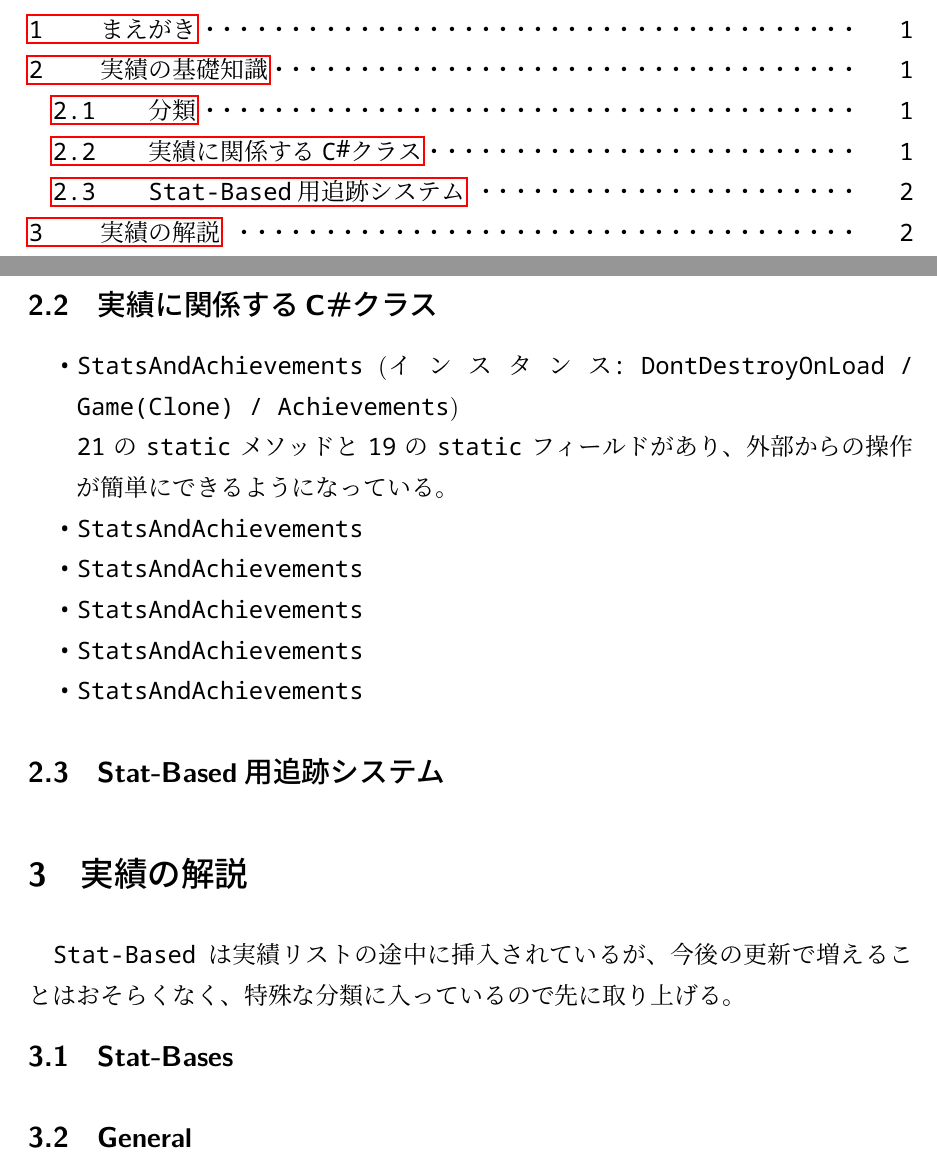
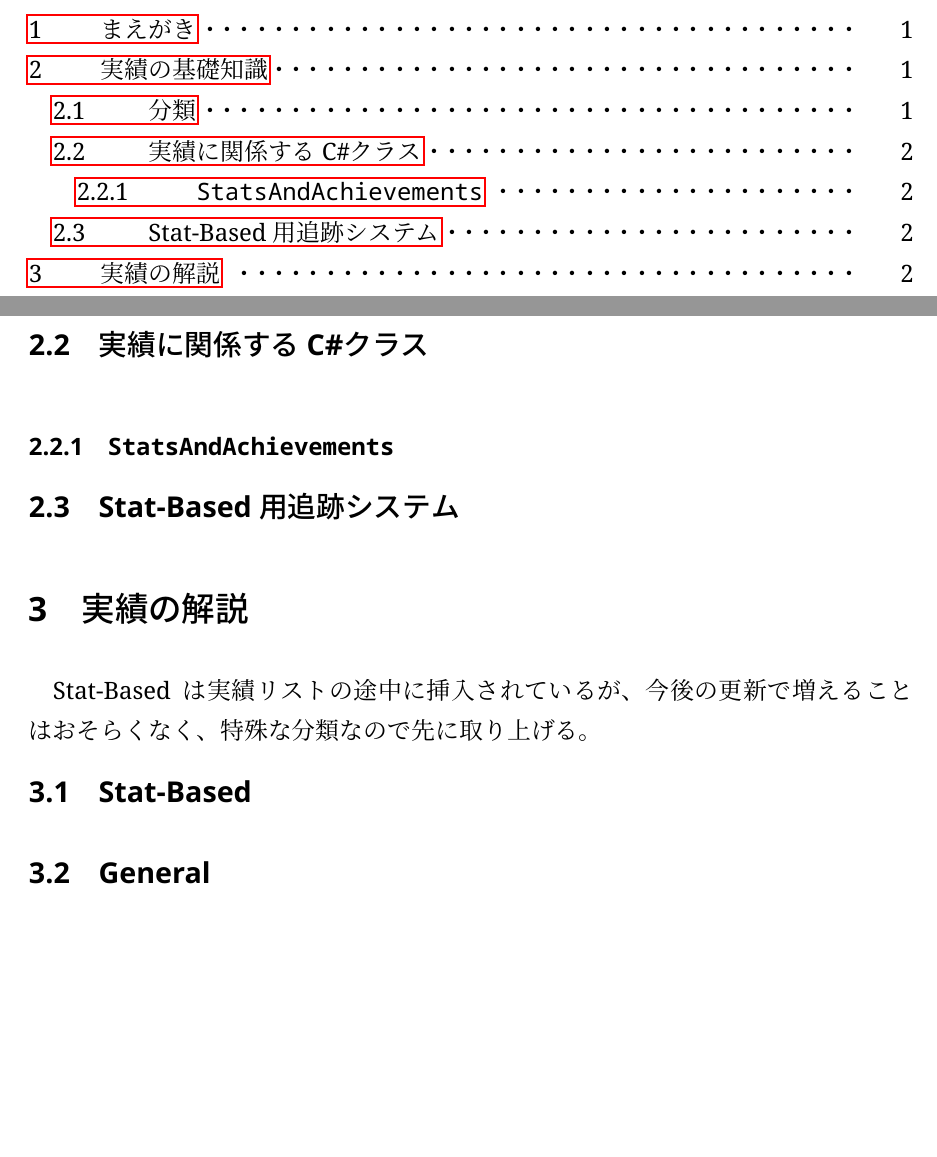
Before and after one commit to Msgames79/latex, a LaTeX document (ach/main.tex): two parts of pages 2 and 3 of 3, joined at a grey line, cut so that both start at the same text, the shorter picture padded with empty space. The pictures show the PDF file ach/main.pdf that the author committed with the source.

Commit message:
進捗おせえよ

```diff
--- a/ach/main.tex
+++ b/ach/main.tex
@@ -23,19 +19,11 @@ Human Fall Flatでは、実績を管理するためにC\#クラスを用意し
     \item[Stat-Based] 追跡システムを用いてプレイヤーの行動を記録し、一定条件に達することで解除できる実績。どんな場所でも解除できる。
 \end{description}
 \subsection{実績に関係するC\#クラス}
-\begin{itemize}
-    \item \texttt{StatsAndAchievements} {\serif (}\texttt{インスタンス:} \texttt{DontDestroyOnLoad} / \texttt{Game(Clone)} / \texttt{Achievements}{\serif )}\\
-        21のstaticメソッドと19のstaticフィールドがあり、外部からの操作が簡単にできるようになっている。
-    \item StatsAndAchievements
-    \item StatsAndAchievements
-    \item StatsAndAchievements
-    \item StatsAndAchievements
-    \item StatsAndAchievements
-\end{itemize}
+\subsubsection{\texttt{StatsAndAchievements}}
 \subsection{Stat-Based用追跡システム}
 
 \section{実績の解説}
-Stat-Basedは実績リストの途中に挿入されているが、今後の更新で増えることはおそらくなく、特殊な分類に入っているので先に取り上げる。
-\subsection{Stat-Bases}
+Stat-Basedは実績リストの途中に挿入されているが、今後の更新で増えることはおそらくなく、特殊な分類なので先に取り上げる。
+\subsection{Stat-Based}
 \subsection{General}
 \end{document}
```
Also changed, not shown: ach/main.pdf, ach/main.tex (10 more changed lines), 7 other files.
